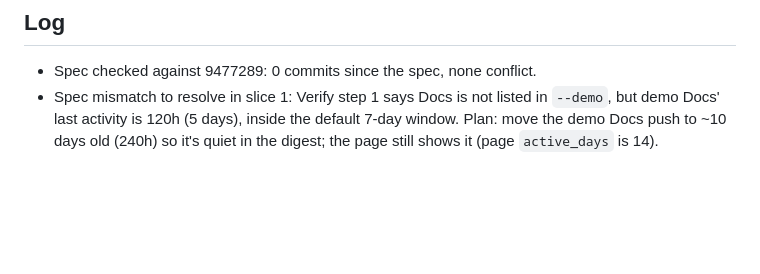
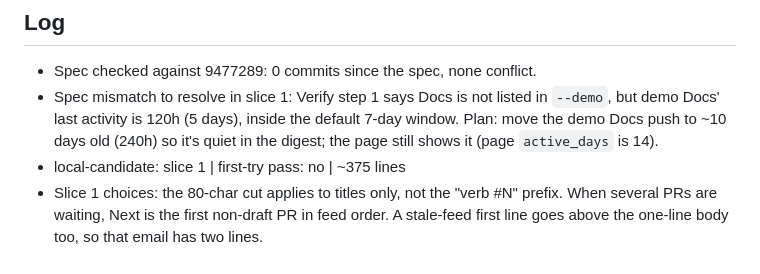
Before and after one commit to RubesWorld/devfeed, a Markdown page: PLAN.md, the part around one of its changes. Drawn GitHub-style; blank space fills up the shorter version.

Commit message:
plan: tick slice 1 (#3)

```diff
--- a/PLAN.md
+++ b/PLAN.md
@@ -51,3 +51,5 @@ Branch: agent/feat-3-morning-digest · Base: main · Spec: https://github.com/Ru
 ## Log
 - Spec checked against 9477289: 0 commits since the spec, none conflict.
 - Spec mismatch to resolve in slice 1: Verify step 1 says Docs is not listed in `--demo`, but demo Docs' last activity is 120h (5 days), inside the default 7-day window. Plan: move the demo Docs push to ~10 days old (240h) so it's quiet in the digest; the page still shows it (page `active_days` is 14).
+- local-candidate: slice 1 | first-try pass: no | ~375 lines
+- Slice 1 choices: the 80-char cut applies to titles only, not the "verb #N" prefix. When several PRs are waiting, Next is the first non-draft PR in feed order. A stale-feed first line goes above the one-line body too, so that email has two lines.
```
Also changed, not shown: other parts of PLAN.md (+1 -1 lines).
